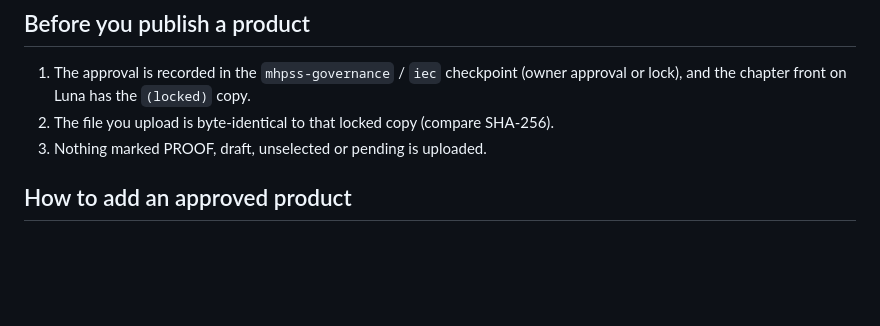
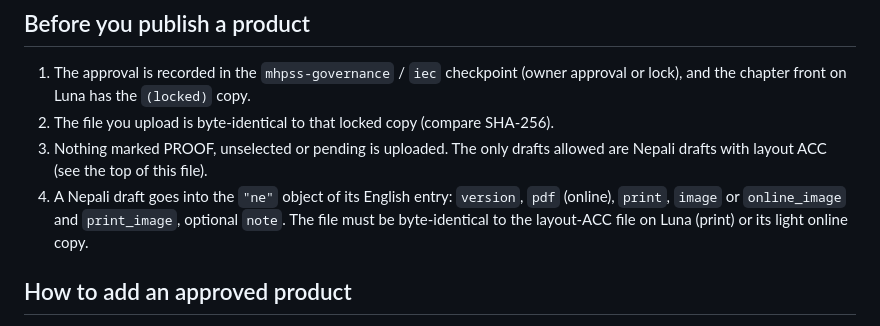
Before and after one commit to Adib-Psych/nepal-mhpss-iec-review, a Markdown page: PUBLISHING.md, the part around one of its changes. Drawn GitHub-style; blank space fills up the shorter version.

```diff
--- a/PUBLISHING.md
+++ b/PUBLISHING.md
@@ -18,7 +35,8 @@ On 12 November 2026, after viewing the comparison, Adib approved all three Chapt
 
 1. The approval is recorded in the `mhpss-governance` / `iec` checkpoint (owner approval or lock), and the chapter front on Luna has the `(locked)` copy.
 2. The file you upload is byte-identical to that locked copy (compare SHA-256).
-3. Nothing marked PROOF, draft, unselected or pending is uploaded.
+3. Nothing marked PROOF, unselected or pending is uploaded. The only drafts allowed are Nepali drafts with layout ACC (see the top of this file).
+4. A Nepali draft goes into the `"ne"` object of its English entry: `version`, `pdf` (online), `print`, `image` or `online_image` and `print_image`, optional `note`. The file must be byte-identical to the layout-ACC file on Luna (print) or its light online copy.
 
 ## How to add an approved product
 
```
Also changed, not shown: other parts of PUBLISHING.md (+20 -3 lines).
